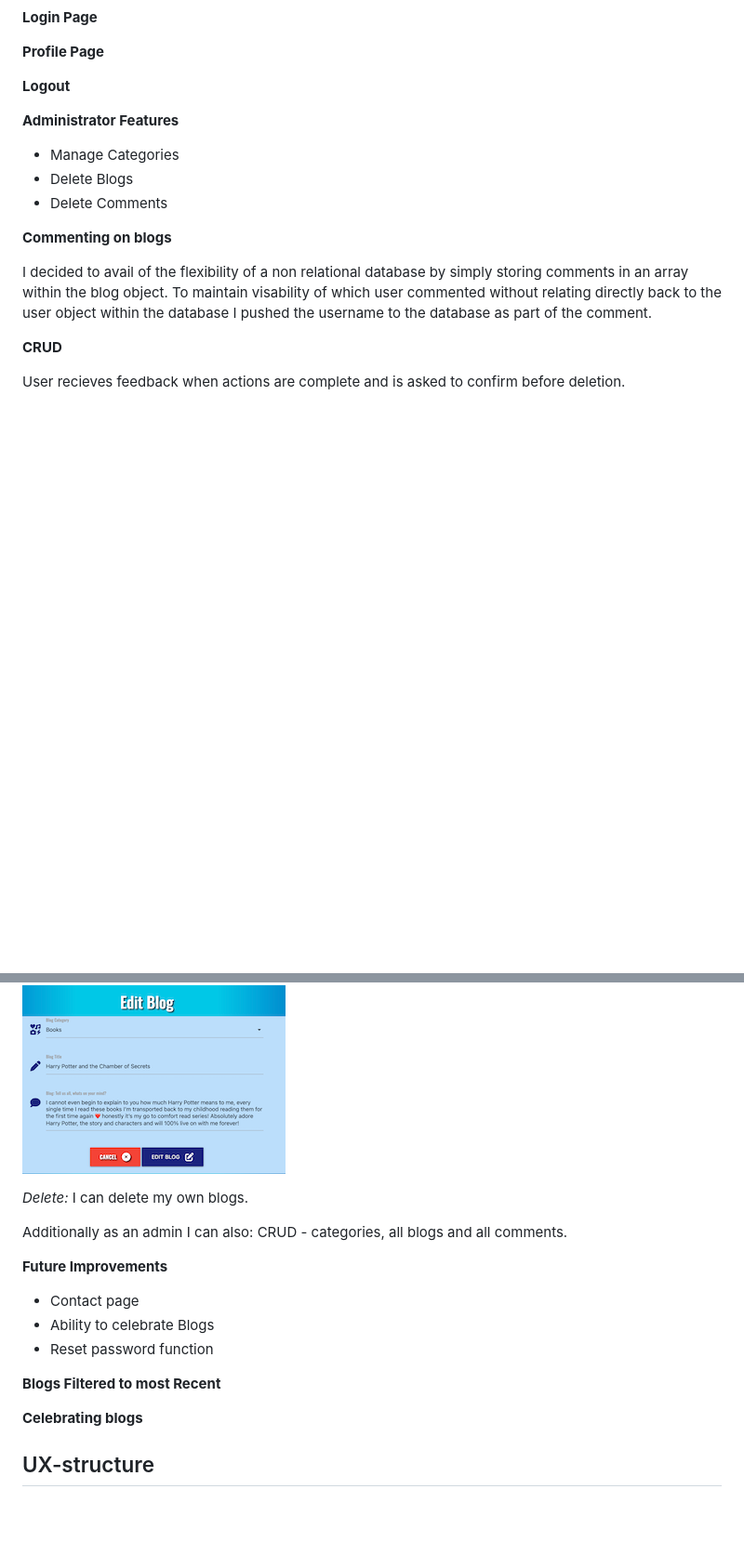
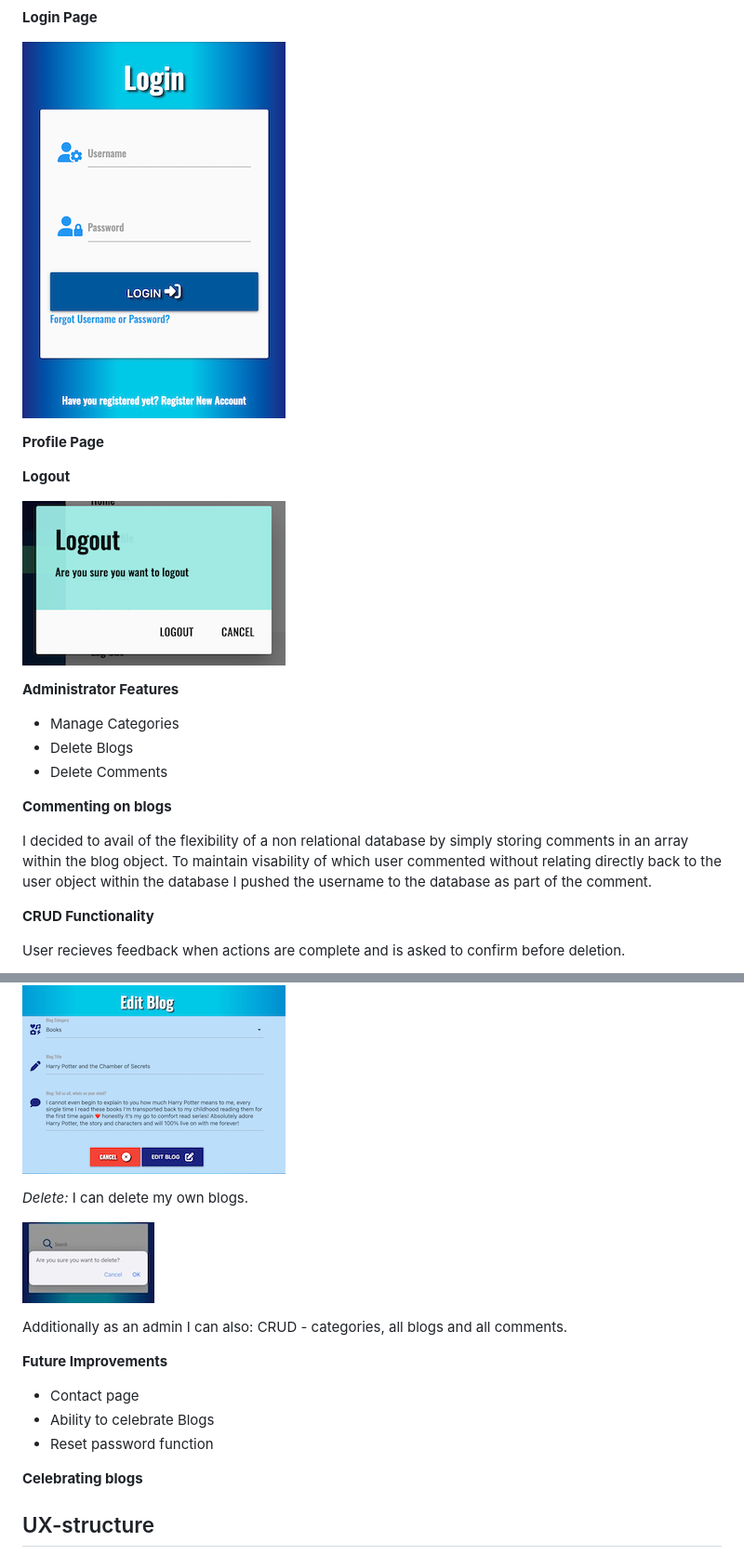
Before and after one commit to Code-Institute-Submissions/janebmckenna-MilestoneProject3, a Markdown page: README.md, 2 parts joined by grey strips. Shown: that part at 93% size. Drawn GitHub-style; pictures changed too: static/Images/deleteblog.jpg (added); blank space fills up the shorter version.

```diff
--- a/README.md
+++ b/README.md
@@ -102,8 +110,12 @@ _Admin_
 **Login Page**
+
+![Login](static/Images/Login.png)
 
 **Profile Page**
 
 **Logout**
+
+![Logout](static/Images/logout.png)
 
 **Administrator Features**
 - Manage Categories
@@ -114,7 +126,7 @@ _Admin_
 
 I decided to avail of the flexibility of a non relational database by simply storing comments in an array within the blog object. To maintain visability of which user commented without relating directly back to the user object within the database I pushed the username to the database as part of the comment.
 
-**CRUD**
+**CRUD Functionality**
 
 User recieves feedback when actions are complete and is asked to confirm before deletion.
 
@@ -138,6 +150,8 @@ I can update my own blogs
 _Delete:_
 I can delete my own blogs.
 
+![Delete Blog](static/Images/deleteblog.jpg)
+
 Additionally as an admin I can also:
 CRUD - categories, all blogs and all comments.
 
@@ -145,9 +159,6 @@ CRUD - categories, all blogs and all comments.
 - Contact page
 - Ability to celebrate Blogs
 - Reset password function
-
-
-**Blogs Filtered to most Recent**
 
 **Celebrating blogs**
 
```
Also changed, not shown: other parts of README.md (+8 -0 lines), static/Images/blogs.png (added), static/Images/search.png (added), 2 other files.
